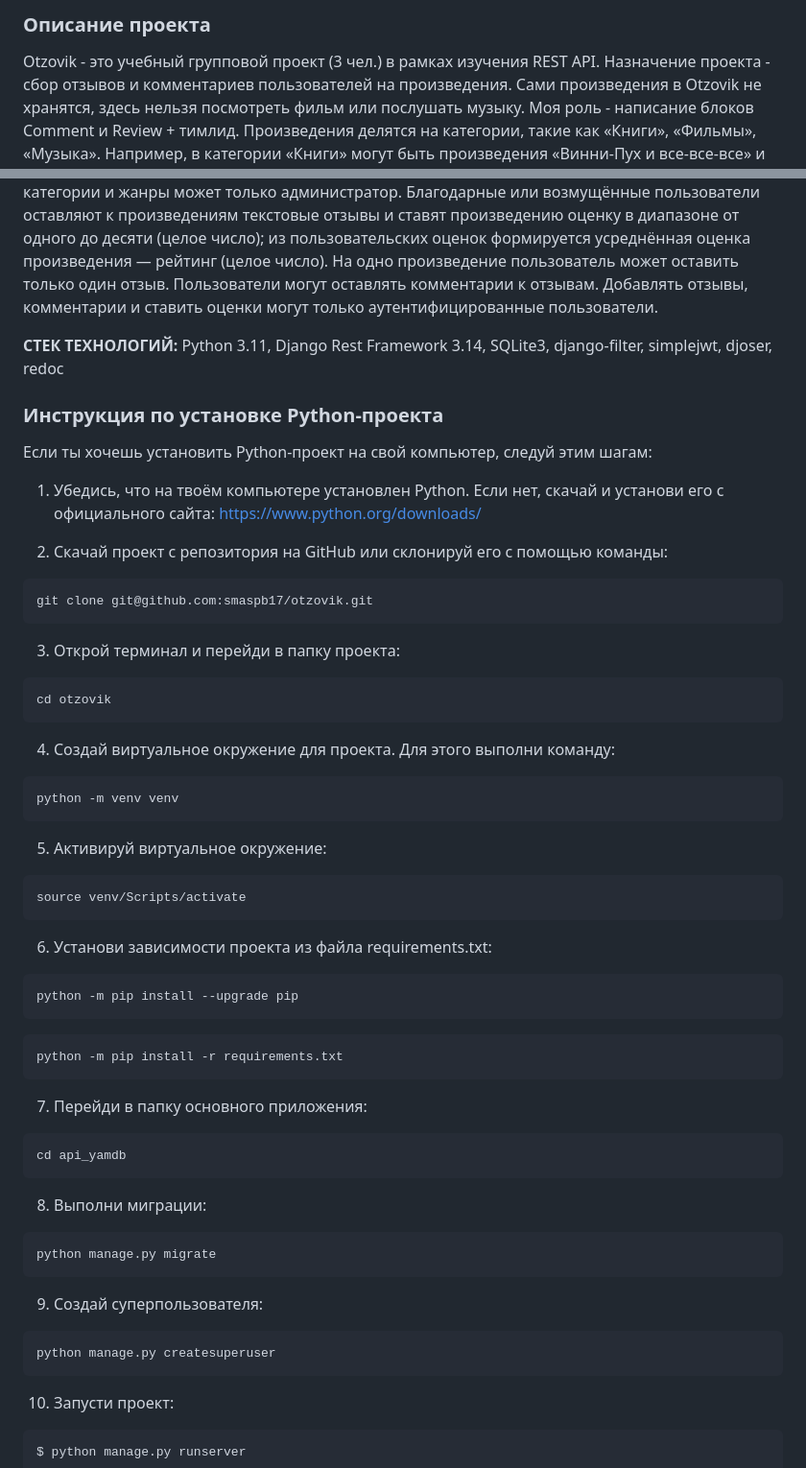
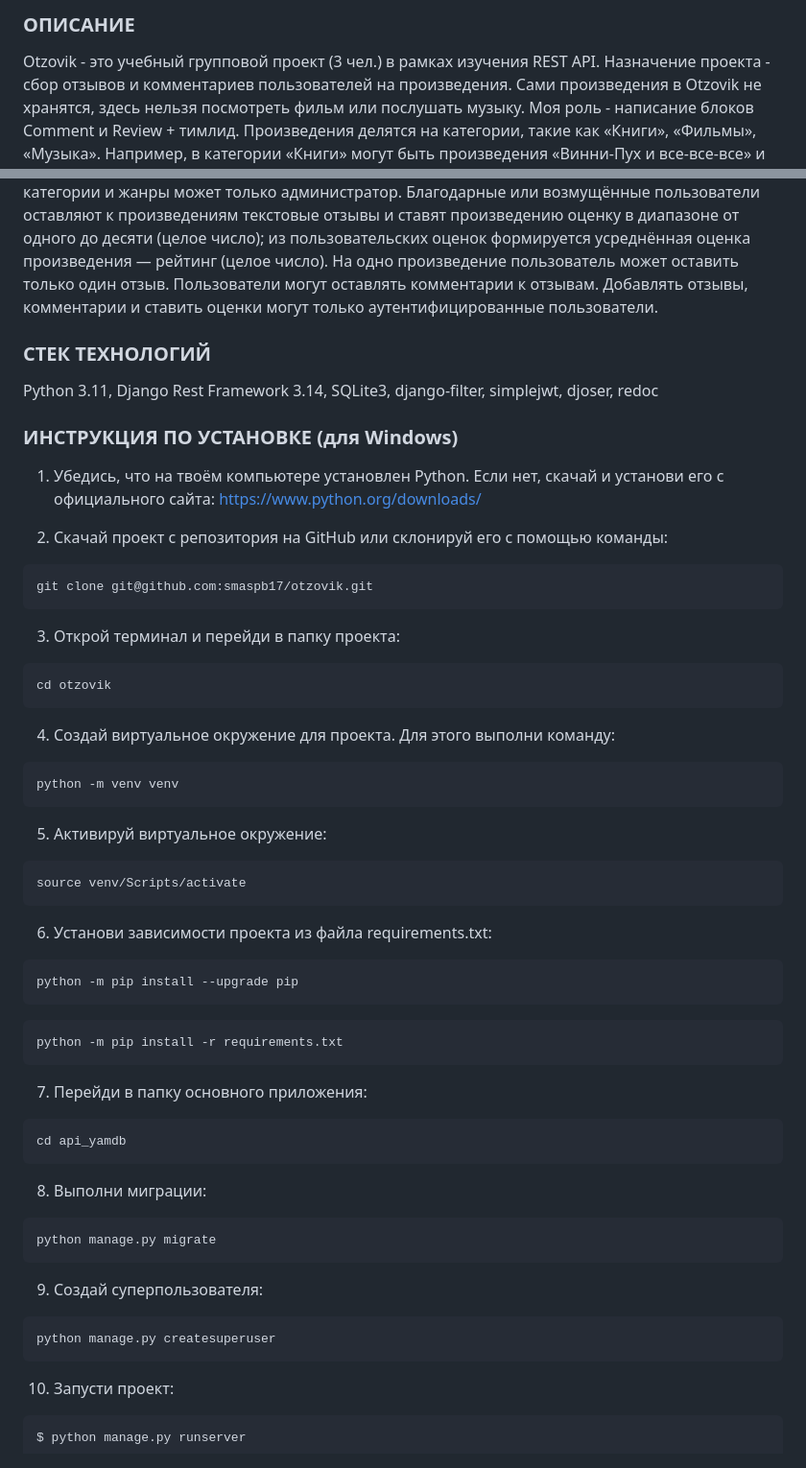
Before and after one commit to smaspb17/otzovik, a Markdown page: README.md, 2 parts joined by grey strips. Shown at 96% size. Rendered like a GitHub page.

````diff
--- a/README.md
+++ b/README.md
@@ -1,4 +1,4 @@
-### Описание проекта
+### ОПИСАНИЕ
 
 Otzovik - это учебный групповой проект (3 чел.) в рамках изучения REST API. Назначение проекта - сбор отзывов и комментариев пользователей на произведения. Сами произведения в Otzovik не хранятся, здесь нельзя посмотреть фильм или послушать музыку. Моя роль - написание блоков Comment и Review + тимлид.
 Произведения делятся на категории, такие как «Книги», «Фильмы», «Музыка». Например, в категории «Книги» могут быть произведения «Винни-Пух и все-все-все» и «Марсианские хроники», а в категории «Музыка» — песня «Давеча» группы «Жуки» и вторая сюита Баха. Список категорий может быть расширен (например, можно добавить категорию «Изобразительное искусство» или «Ювелирка»).
@@ -8,12 +8,11 @@ Otzovik - это учебный групповой проект (3 чел.) в
 Пользователи могут оставлять комментарии к отзывам.
 Добавлять отзывы, комментарии и ставить оценки могут только аутентифицированные пользователи.
 
-**СТЕК ТЕХНОЛОГИЙ:**
+### СТЕК ТЕХНОЛОГИЙ
+
 Python 3.11, Django Rest Framework 3.14, SQLite3, django-filter, simplejwt, djoser, redoc
 
-### Инструкция по установке Python-проекта
-
-Если ты хочешь установить Python-проект на свой компьютер, следуй этим шагам:
+### ИНСТРУКЦИЯ ПО УСТАНОВКЕ (для Windows)
 
 1. Убедись, что на твоём компьютере установлен Python. Если нет, скачай и установи его с официального сайта: https://www.python.org/downloads/
 
@@ -21,22 +20,18 @@ Python 3.11, Django Rest Framework 3.14, SQLite3, django-filter, simplejwt, djos
 ```cmd
 git clone git@github.com:smaspb17/otzovik.git
 ```
-
 3. Открой терминал и перейди в папку проекта:
 ```cmd
 cd otzovik
 ```
-
 4. Создай виртуальное окружение для проекта. Для этого выполни команду:
 ```cmd
 python -m venv venv
 ```
-
 5. Активируй виртуальное окружение:
 ```cmd
 source venv/Scripts/activate
 ```
-
 6. Установи зависимости проекта из файла requirements.txt:
 ```cmd
 python -m pip install --upgrade pip
@@ -44,22 +39,18 @@ python -m pip install --upgrade pip
 ```cmd
 python -m pip install -r requirements.txt
 ```
-
 7. Перейди в папку основного приложения:
 ```cmd
 cd api_yamdb
 ```
-
 8. Выполни миграции:
 ```cmd
 python manage.py migrate
 ```
-
 9. Создай суперпользователя:
 ```cmd
 python manage.py createsuperuser
 ```
-
 10. Запусти проект:
 ```cmd
 $ python manage.py runserver
````
Also changed, not shown: other parts of README.md (+0 -2 lines).
